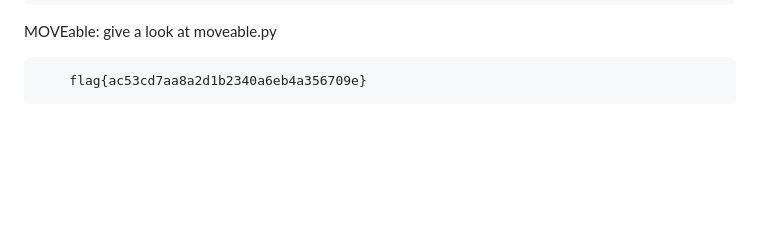
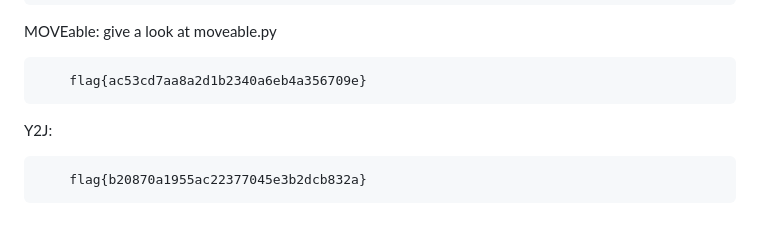
Before and after one commit to p1tsi/Huntress-CTF-2024, a Markdown page: README.md, the part around the change. GitHub-like rendering; blank space fills up the shorter version.

```diff
--- a/README.md
+++ b/README.md
@@ -177,3 +177,7 @@ Strive Marish Leadman TypeCDR: Decrypt data given by the service with RSA
 MOVEable: give a look at moveable.py
 
         flag{ac53cd7aa8a2d1b2340a6eb4a356709e}
+
+Y2J:
+
+        flag{b20870a1955ac22377045e3b2dcb832a}
```
